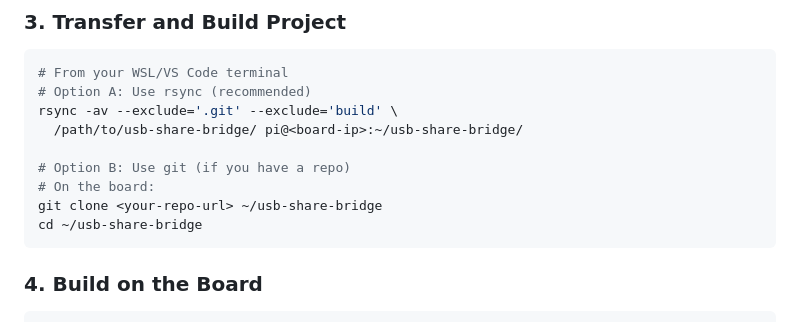
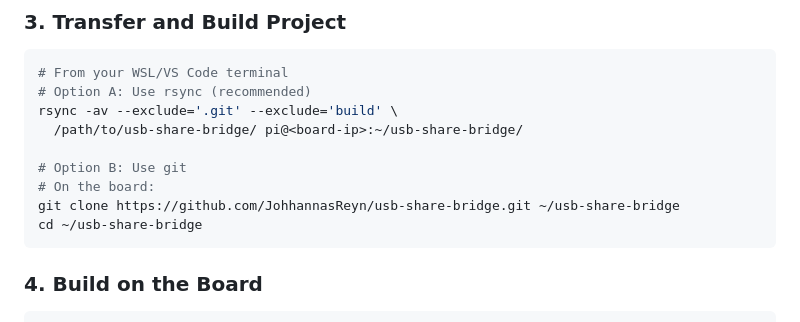
Before and after one commit to JohhannasReyn/usb-share-bridge, a Markdown page: RDMs.md, the part around the change printed below. GitHub-like rendering.

````diff
--- a/RDMs.md
+++ b/RDMs.md
@@ -40,9 +40,9 @@ sudo make install
 rsync -av --exclude='.git' --exclude='build' \
   /path/to/usb-share-bridge/ pi@<board-ip>:~/usb-share-bridge/
 
-# Option B: Use git (if you have a repo)
+# Option B: Use git
 # On the board:
-git clone <your-repo-url> ~/usb-share-bridge
+git clone https://github.com/JohhannasReyn/usb-share-bridge.git ~/usb-share-bridge
 cd ~/usb-share-bridge
 ```
 
````
Also changed, not shown: other parts of RDMs.md (+1 -0 lines).
